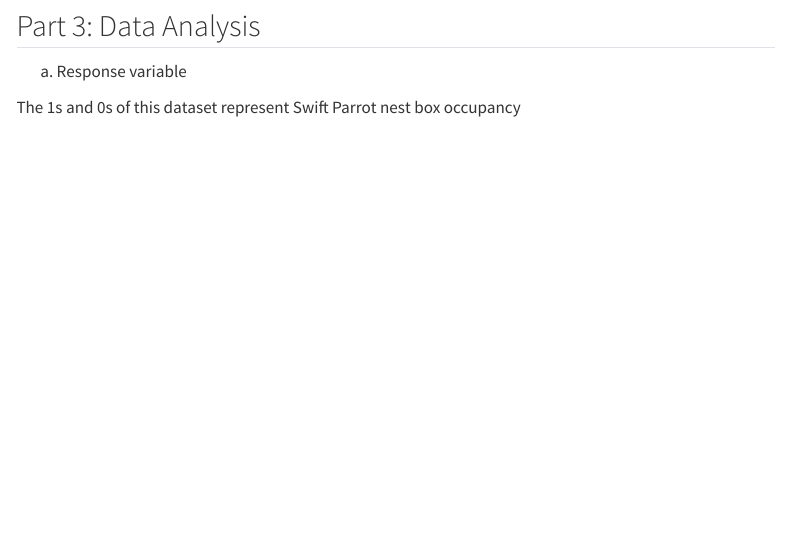
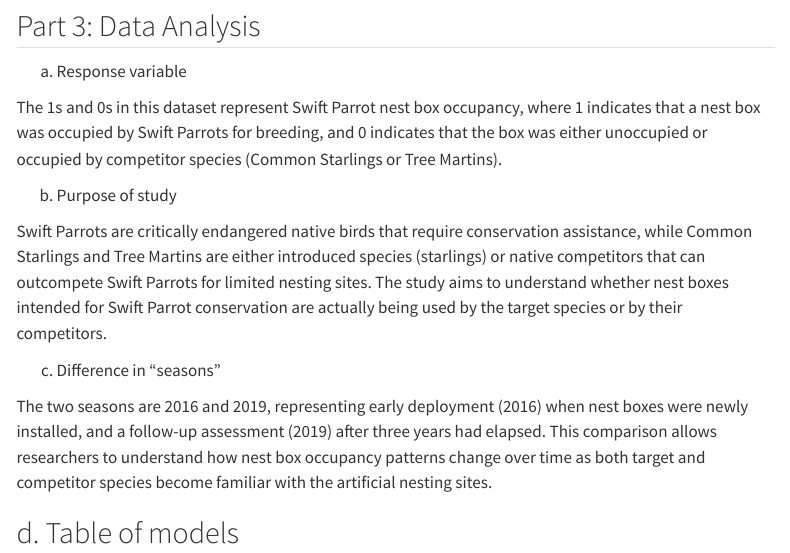
Before and after one commit to madrianna03/ENVS-193DS_spring-2025_final, a Quarto document (code/ENVS-193DS_final.qmd): the page in a window 1100 px wide, from 3640 px down. Rendered offline with R 4.5, knitr and Pandoc in place of Quarto, with nearby package versions; some code elsewhere in the file could not run offline; menus at the side of the page are left out; long lines of code are wrapped.

```diff
--- a/code/ENVS-193DS_final.qmd
+++ b/code/ENVS-193DS_final.qmd
@@ -132,4 +132,14 @@
 
 a. Response variable
 
-The 1s and 0s of this dataset represent Swift Parrot nest box occupancy
+The 1s and 0s in this dataset represent Swift Parrot nest box occupancy, where 1 indicates that a nest box was occupied by Swift Parrots for breeding, and 0 indicates that the box was either unoccupied or occupied by competitor species (Common Starlings or Tree Martins).
+
+b. Purpose of study
+
+Swift Parrots are critically endangered native birds that require conservation assistance, while Common Starlings and Tree Martins are either introduced species (starlings) or native competitors that can outcompete Swift Parrots for limited nesting sites. The study aims to understand whether nest boxes intended for Swift Parrot conservation are actually being used by the target species or by their competitors.
+
+c. Difference in "seasons"
+
+The two seasons are 2016 and 2019, representing early deployment (2016) when nest boxes were newly installed, and a follow-up assessment (2019) after three years had elapsed. This comparison allows researchers to understand how nest box occupancy patterns change over time as both target and competitor species become familiar with the artificial nesting sites.
+
+## d. Table of models
```
